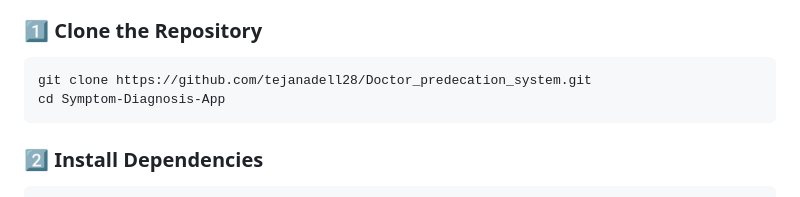
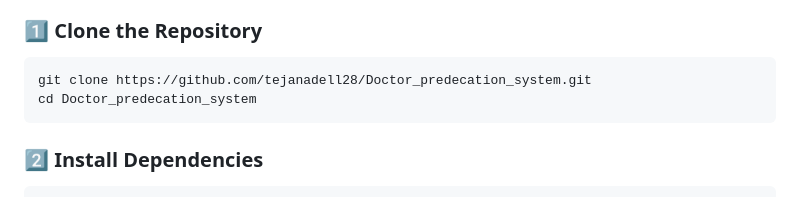
Before and after one commit to tejanadella28/Doctor_predecation_system, a Markdown page: README.md, the part around the change printed below. GitHub-like rendering.

````diff
--- a/README.md
+++ b/README.md
@@ -42,7 +42,7 @@
 ### 1️⃣ Clone the Repository
 ```bash
 git clone https://github.com/tejanadell28/Doctor_predecation_system.git
-cd Symptom-Diagnosis-App
+cd Doctor_predecation_system
 ```
 
 ### 2️⃣ Install Dependencies
````
Also changed, not shown: other parts of README.md (+0 -2 lines).
